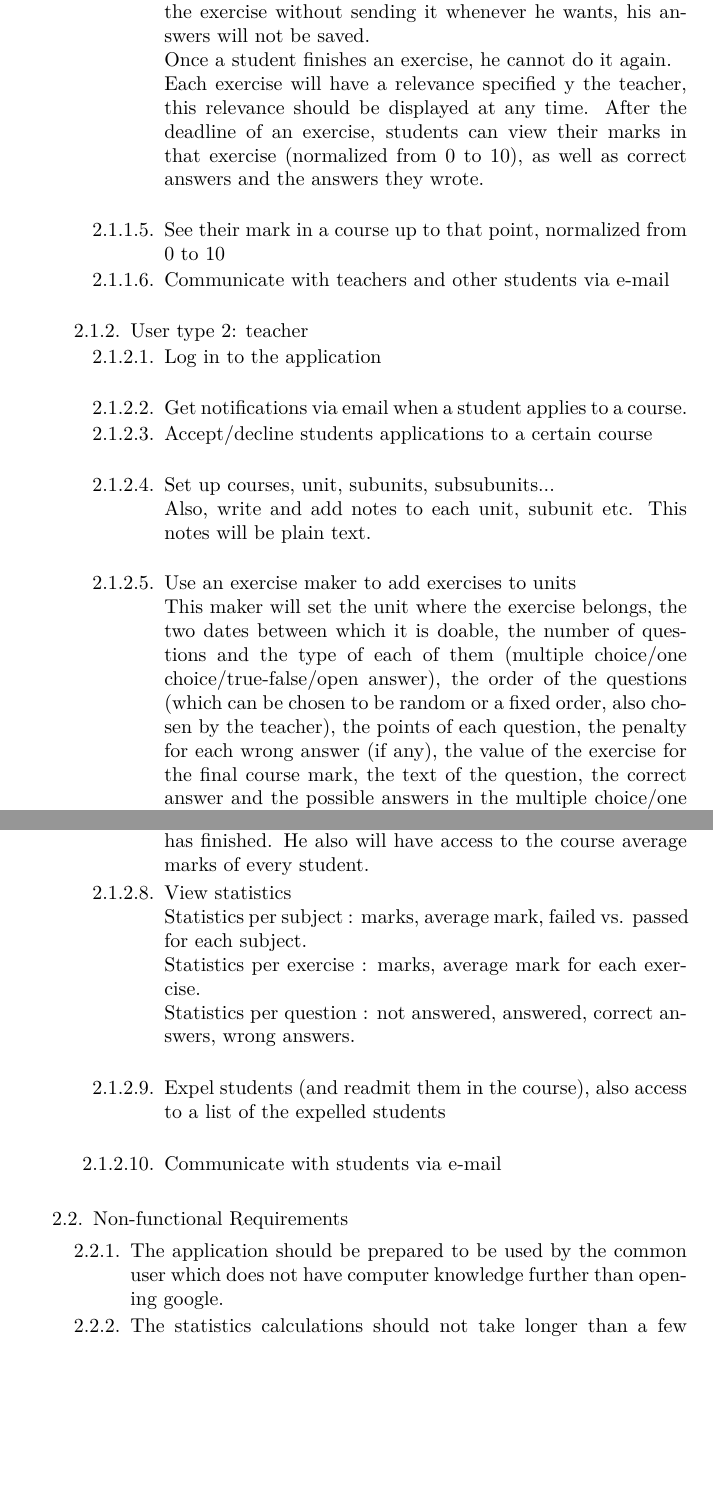
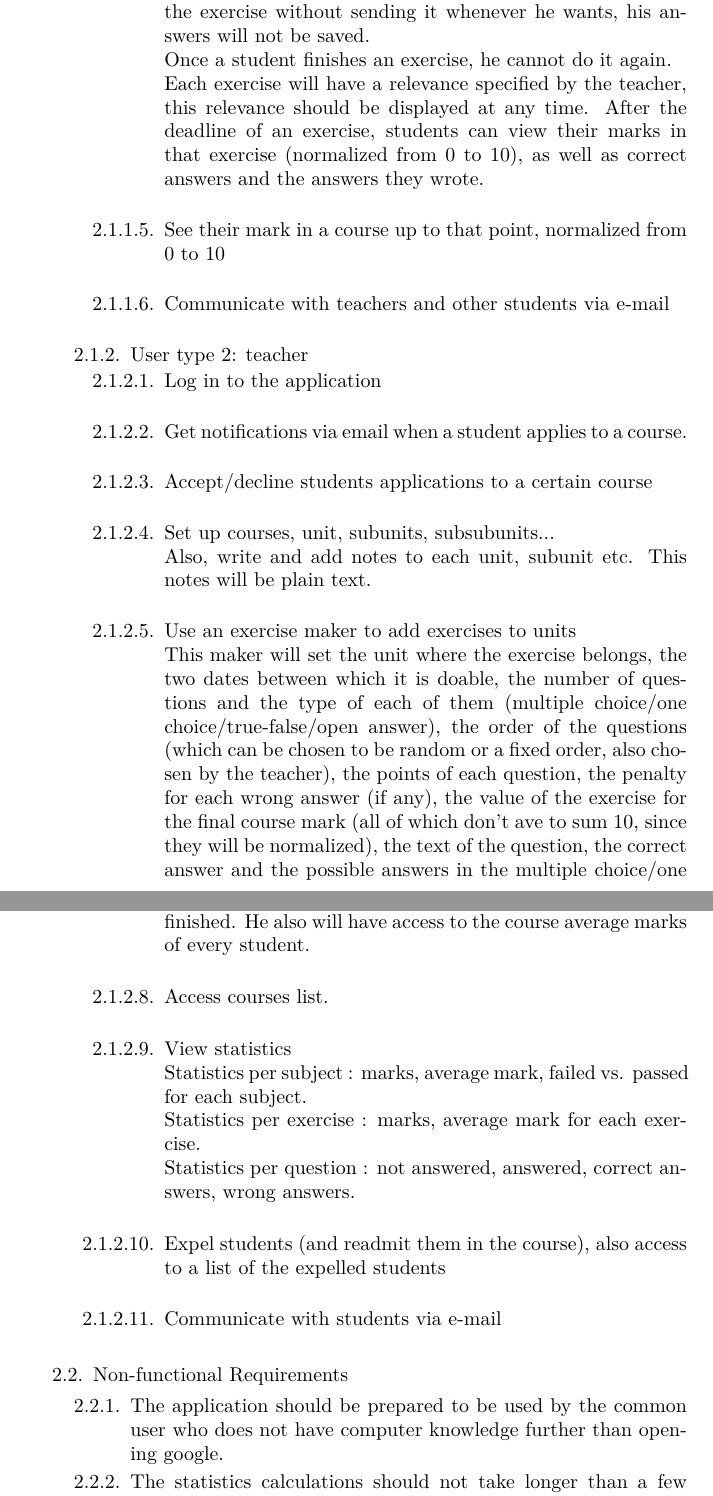
Before and after one commit to luciaasen/padsof, a LaTeX document (p1/requisitos.tex): two parts of pages 2 and 3 of 4, joined at a grey line, cut so that both start at the same text, the shorter picture padded with empty space. Compiled offline with pdfLaTeX.

Commit message:
a ve que pasa

```diff
--- a/p1/requisitos.tex
+++ b/p1/requisitos.tex
@@ -44,24 +42,25 @@
 				\item Access and solve exercises, each of which belongs to a unit, which belongs to a course. Exercises will only be visible and solvable after and before certain dates decided by teacher \\
 				A student may leave a question unanswered, and may quit the exercise without sending it whenever he wants, his answers will not be saved.\\
 				Once a student finishes an exercise, he cannot do it again. \\
-				Each exercise will have a relevance specified y the teacher, this relevance should be displayed at any time.
+				Each exercise will have a relevance specified by the teacher, this relevance should be displayed at any time.
 				After the deadline of an exercise, students can view their marks in that exercise (normalized from 0 to 10), as well as correct answers and the answers they wrote.\\
-				\item See their mark in a course up to that point, normalized from 0 to 10
+				\item See their mark in a course up to that point, normalized from 0 to 10 \\
 				\item Communicate with teachers and other students via e-mail		\\
 
 			\end{enumerate}
 			\item User type 2: teacher
 			\begin{enumerate}
 				\item Log in to the application\\
-				\item Get notifications via email when a student applies to a course.
+				\item Get notifications via email when a student applies to a course.\\
 				\item Accept/decline students applications to a certain course\\
 				\item Set up courses, unit, subunits, subsubunits...\\
 				Also, write and add  notes to each unit, subunit etc. This notes will be plain text.\\
 				\item Use an exercise maker to add exercises to units\\
-				This maker will set the unit where the exercise belongs, the two dates between which it is doable, the number of questions and the type of each of them (multiple choice/one choice/true-false/open answer), the order of the questions (which can be chosen to be random or a fixed order, also chosen by the teacher), the points of each question, the penalty for each wrong answer (if any), the value of the exercise for the final course mark, the text of the question, the correct answer and the possible answers in the multiple choice/one choice type of questions\\
+				This maker will set the unit where the exercise belongs, the two dates between which it is doable, the number of questions and the type of each of them (multiple choice/one choice/true-false/open answer), the order of the questions (which can be chosen to be random or a fixed order, also chosen by the teacher), the points of each question, the penalty for each wrong answer (if any), the value of the exercise for the final course mark (all of which don't ave to sum 10, since they will be normalized), the text of the question, the correct answer and the possible answers in the multiple choice/one choice type of questions\\
 				Teacher can re-set up the whole exercise (excepting for the dates: only deadline can be changed and only if it is postponed), if no student has already done the exercise.\\
-				\item Make notes and exercises (and, optionally, courses) visible or invisible. This visibility may also be scheduled.
-				\item Access to all the information of a student, except for his log in data. This means teachers have access to every mark of every student, in every exercise and every course, every answer he has given to every question in every exercise he has finished. He also will have access to the course average marks of every student.
+				\item Make notes and exercises (and, optionally, courses) visible or invisible. This visibility may also be scheduled.\\
+				\item Access to all the information of a student, except for his log in data. This means teachers have access to every mark of every student, in every exercise and every course, every answer he has given to every question in every exercise he has finished. He also will have access to the course average marks of every student.\\
+				\item Access courses list.\\
 				\item View statistics\\
 				Statistics per subject : marks, average mark, failed vs. passed for each subject.\\
 				Statistics per exercise : marks, average mark for each exercise.\\
@@ -74,7 +73,7 @@
 		\end{enumerate}
 		\item{Non-functional Requirements}
 			\begin{enumerate}
-				\item The application should be prepared to be used by the common user which does not have computer knowledge further than opening google.
+				\item The application should be prepared to be used by the common user who does not have computer knowledge further than opening google.
 				\item The statistics calculations should not take longer than a few seconds.
 			\end{enumerate}
 	\end{enumerate}
```
Also changed, not shown: p1/requisitos.pdf, p1/requisitos.tex (10 more changed lines), 2 other files.
